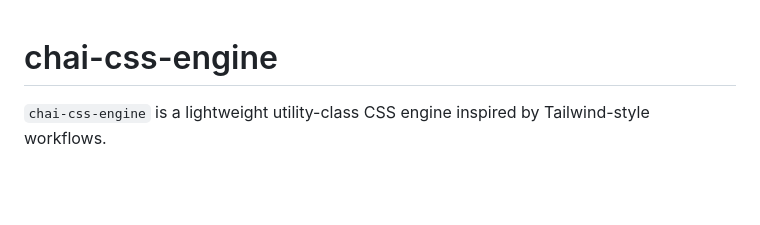
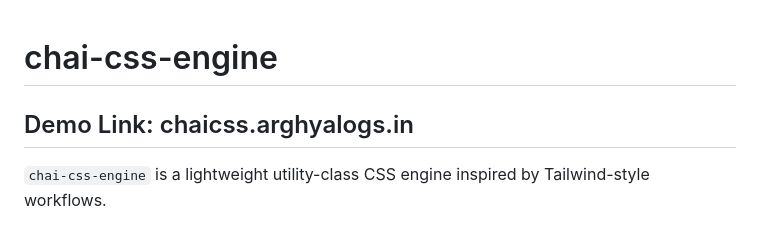
Before and after one commit to arghya-online/chai-css-engine, a Markdown page: README.md, the part around the change. GitHub-like rendering; blank space fills up the shorter version.

Commit message:
Add demo link to README

```diff
--- a/README.md
+++ b/README.md
@@ -1,4 +1,5 @@
 # chai-css-engine
+## Demo Link: chaicss.arghyalogs.in
 
 `chai-css-engine` is a lightweight utility-class CSS engine inspired by Tailwind-style workflows.
 
```
